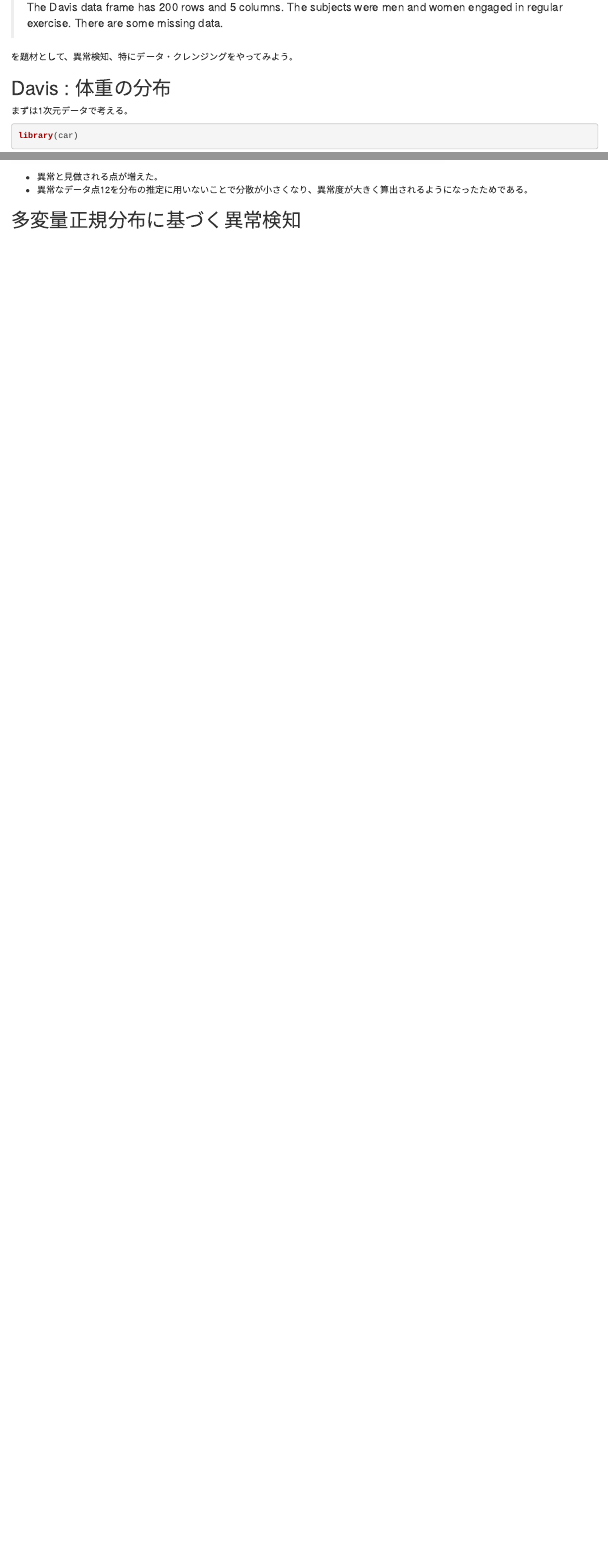
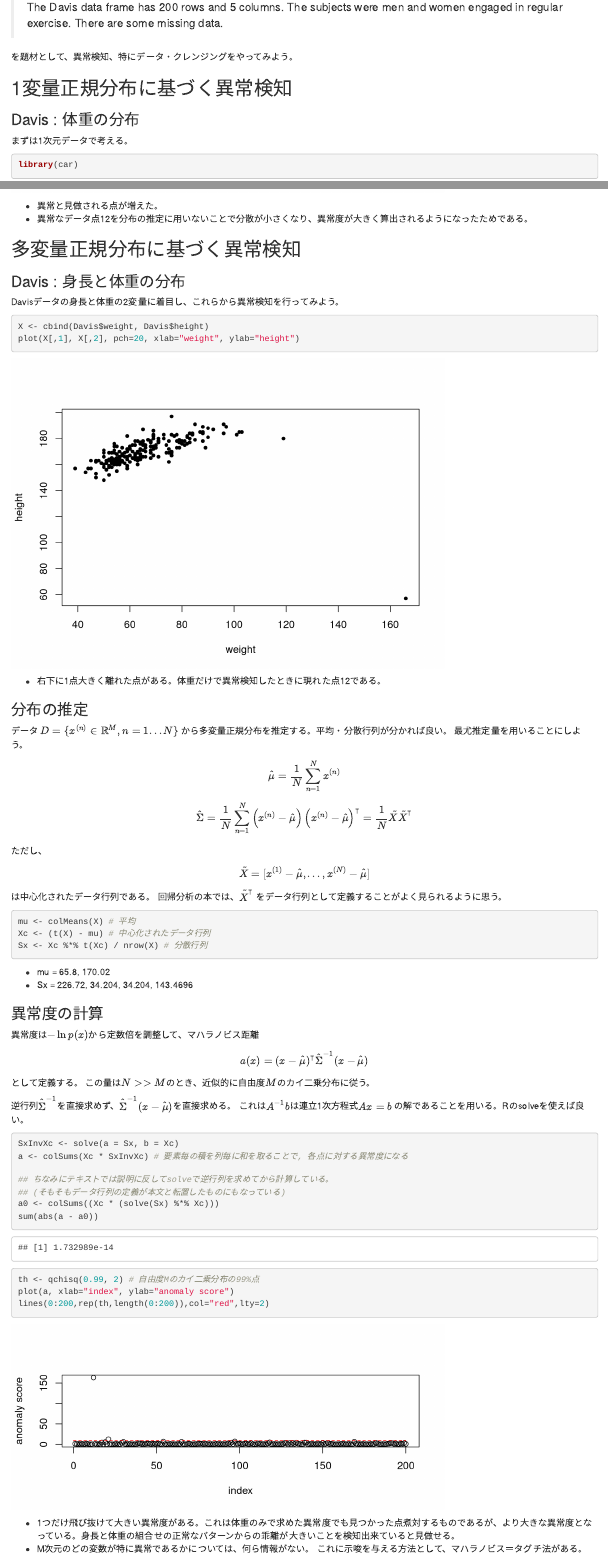
Before and after one commit to watermouth/ReadingIntroductionToAnomalyDetection, an R Markdown document (R/chapter2.Rmd): the page in a window 1100 px wide, from 170 px down, and a second part further down, joined at a grey line. Rendered offline with R 4.5, knitr and Pandoc, with nearby package versions.

Commit message:
added anomaly detection using multivariate normal distribution

````diff
--- a/R/chapter2.Rmd
+++ b/R/chapter2.Rmd
@@ -10,7 +10,9 @@ carパッケージのDavisデータ
 
 を題材として、異常検知、特にデータ・クレンジングをやってみよう。
 
-## Davis : 体重の分布
+## 1変量正規分布に基づく異常検知
+
+### Davis : 体重の分布
 まずは1次元データで考える。
 
 ```{r}
@@ -100,3 +102,65 @@ lines(0:200,rep(th,length(0:200)),col="red",lty=2)
 * 異常なデータ点`r ap[1]`を分布の推定に用いないことで分散が小さくなり、異常度が大きく算出されるようになったためである。
 
 ## 多変量正規分布に基づく異常検知
+
+### Davis : 身長と体重の分布
+Davisデータの身長と体重の2変量に着目し、これらから異常検知を行ってみよう。
+
+```{r, opts.label='fig_large'}
+X <- cbind(Davis$weight, Davis$height)
+plot(X[,1], X[,2], pch=20, xlab="weight", ylab="height")
+```
+* 右下に1点大きく離れた点がある。体重だけで異常検知したときに現れた点12である。
+
+### 分布の推定
+データ
+$D = \{ x ^{(n)} \in \mathbb{R}^M , n=1 ... N \}$
+から多変量正規分布を推定する。平均・分散行列が分かれば良い。
+最尤推定量を用いることにしよう。
+
+$$ \hat{\mu} = \frac{1}{N} \sum _{n=1}^{N} x^{(n)} $$
+$$ \hat{\Sigma} = \frac{1}{N} \sum _{n=1}^{N} \left(x^{(n)} - \hat{\mu} \right) \left(x^{(n)} - \hat{\mu} \right) ^{\intercal}
+= \frac{1}{N} \tilde{X} \tilde{X} ^ {\intercal} $$
+
+ただし、
+$$ \tilde{X} = [x^{(1)} - \hat{\mu}, ..., x^{(N)} - \hat{\mu} ] $$
+は中心化されたデータ行列である。
+回帰分析の本では、$\tilde{X} ^ \intercal$ をデータ行列として定義することがよく見られるように思う。
+
+```{r }
+mu <- colMeans(X) # 平均
+Xc <- (t(X) - mu) # 中心化されたデータ行列
+Sx <- Xc %*% t(Xc) / nrow(X) # 分散行列
+```
+
+* mu = `r mu`
+* Sx = `r Sx`
+
+### 異常度の計算
+異常度は$-\ln p(x)$から定数倍を調整して、マハラノビス距離
+$$ a(x) = (x - \hat{\mu}) ^ {\intercal} \hat{\Sigma }^{-1} (x - \hat{\mu}) $$
+として定義する。
+この量は$N >> M$のとき、近似的に自由度$M$のカイ二乗分布に従う。
+
+逆行列$\hat{\Sigma }^{-1}$を直接求めず、$\hat{\Sigma }^{-1} (x - \hat{\mu})$を直接求める。
+これは$A^{-1}b$は連立1次方程式$Ax = b$ の解であることを用いる。Rのsolveを使えば良い。
+
+```{r }
+SxInvXc <- solve(a = Sx, b = Xc)
+a <- colSums(Xc * SxInvXc) # 要素毎の積を列毎に和を取ることで, 各点に対する異常度になる
+
+## ちなみにテキストでは説明に反してsolveで逆行列を求めてから計算している。
+## (そもそもデータ行列の定義が本文と転置したものにもなっている)
+a0 <- colSums((Xc * (solve(Sx) %*% Xc)))
+sum(abs(a - a0))
+```
+
+```{r, fig.height=3, fig.width=7}
+th <- qchisq(0.99, 2) # 自由度Mのカイ二乗分布の99%点
+plot(a, xlab="index", ylab="anomaly score")
+lines(0:200,rep(th,length(0:200)),col="red",lty=2)
+```
+
+* 1つだけ飛び抜けて大きい異常度がある。これは体重のみで求めた異常度でも見つかった点煮対するものであるが、より大きな異常度となっている。身長と体重の組合せの正常なパターンからの乖離が大きいことを検知出来ていると見做せる。
+* M次元のどの変数が特に異常であるかについては、何ら情報がない。
+これに示唆を与える方法として、マハラノビス＝タグチ法がある。
````
Also changed, not shown: R/chapter2.Rmd (8 more changed lines).
